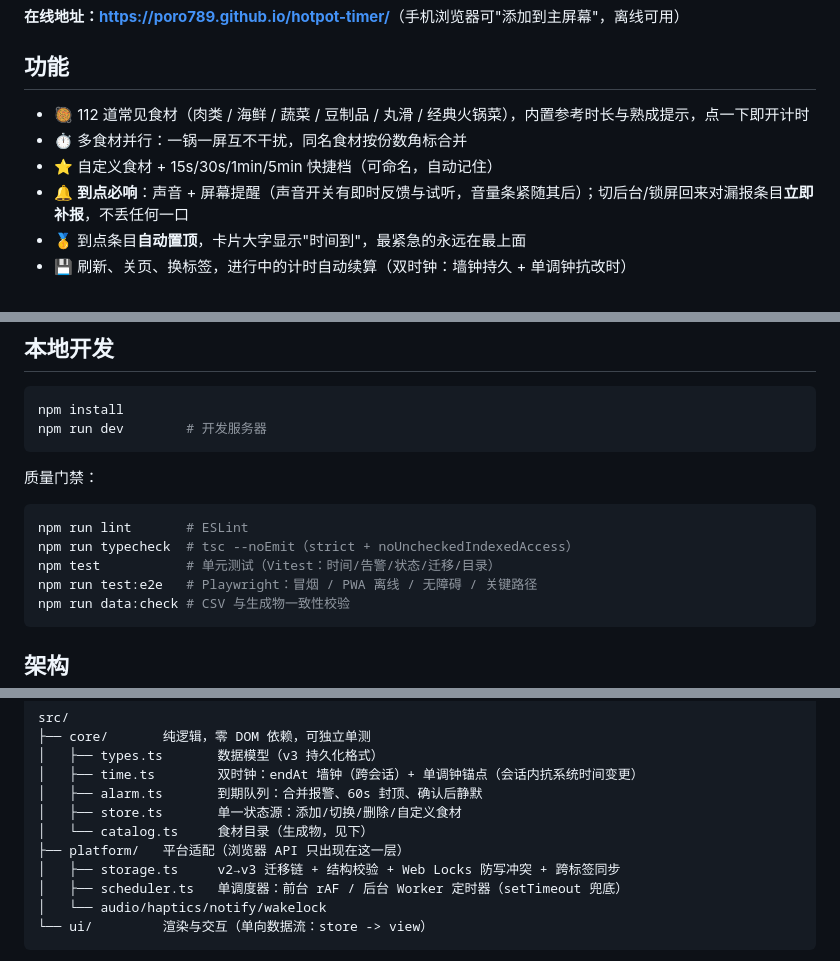
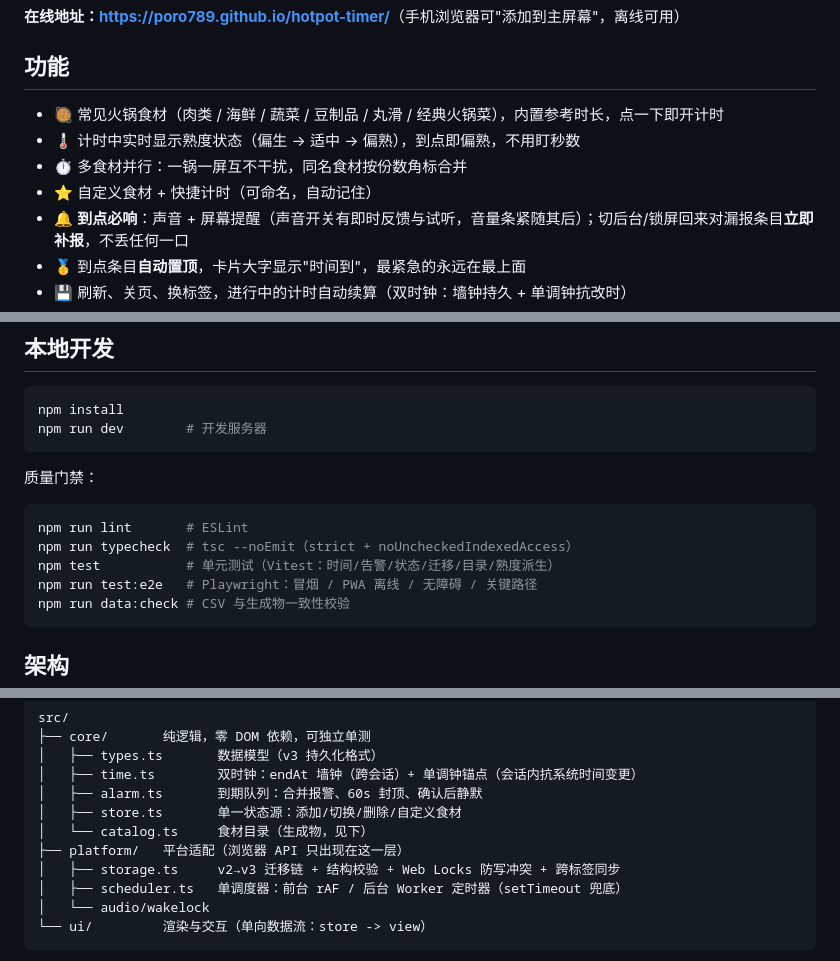
Before and after one commit to Poro789/hotpot-timer, a Markdown page: README.md, 3 parts joined by grey strips. Drawn GitHub-style.

Commit message:
docs: README 同步——去掉食材数/快捷档具体值，修正架构树，加熟度状态描述

````diff
--- a/README.md
+++ b/README.md
@@ -6,9 +6,10 @@
 
 ## 功能
 
-- 🥘 112 道常见食材（肉类 / 海鲜 / 蔬菜 / 豆制品 / 丸滑 / 经典火锅菜），内置参考时长与熟成提示，点一下即开计时
+- 🥘 常见火锅食材（肉类 / 海鲜 / 蔬菜 / 豆制品 / 丸滑 / 经典火锅菜），内置参考时长，点一下即开计时
+- 🌡️ 计时中实时显示熟度状态（偏生 → 适中 → 偏熟），到点即偏熟，不用盯秒数
 - ⏱️ 多食材并行：一锅一屏互不干扰，同名食材按份数角标合并
-- ⭐ 自定义食材 + 15s/30s/1min/5min 快捷档（可命名，自动记住）
+- ⭐ 自定义食材 + 快捷计时（可命名，自动记住）
 - 🔔 **到点必响**：声音 + 屏幕提醒（声音开关有即时反馈与试听，音量条紧随其后）；切后台/锁屏回来对漏报条目**立即补报**，不丢任何一口
 - 🥇 到点条目**自动置顶**，卡片大字显示"时间到"，最紧急的永远在最上面
 - 💾 刷新、关页、换标签，进行中的计时自动续算（双时钟：墙钟持久 + 单调钟抗改时）
@@ -27,7 +28,7 @@ npm run dev        # 开发服务器
 ```bash
 npm run lint       # ESLint
 npm run typecheck  # tsc --noEmit（strict + noUncheckedIndexedAccess）
-npm test           # 单元测试（Vitest：时间/告警/状态/迁移/目录）
+npm test           # 单元测试（Vitest：时间/告警/状态/迁移/目录/熟度派生）
 npm run test:e2e   # Playwright：冒烟 / PWA 离线 / 无障碍 / 关键路径
 npm run data:check # CSV 与生成物一致性校验
 ```
@@ -45,7 +46,7 @@ src/
 ├── platform/   平台适配（浏览器 API 只出现在这一层）
 │   ├── storage.ts     v2→v3 迁移链 + 结构校验 + Web Locks 防写冲突 + 跨标签同步
 │   ├── scheduler.ts   单调度器：前台 rAF / 后台 Worker 定时器（setTimeout 兜底）
-│   └── audio/haptics/notify/wakelock
+│   └── audio/wakelock
 └── ui/         渲染与交互（单向数据流：store -> view）
 ```
 
````
Also changed, not shown: other parts of README.md (+1 -1 lines).
